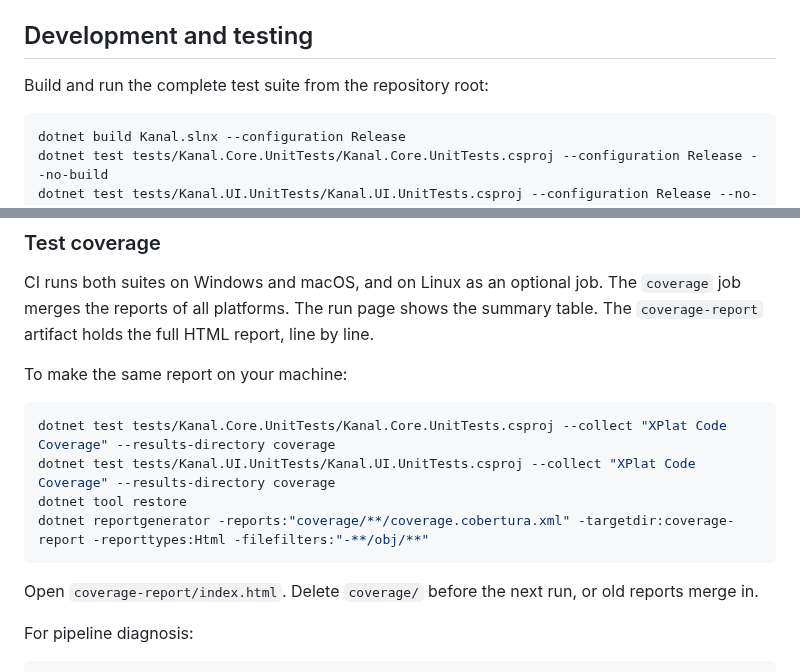
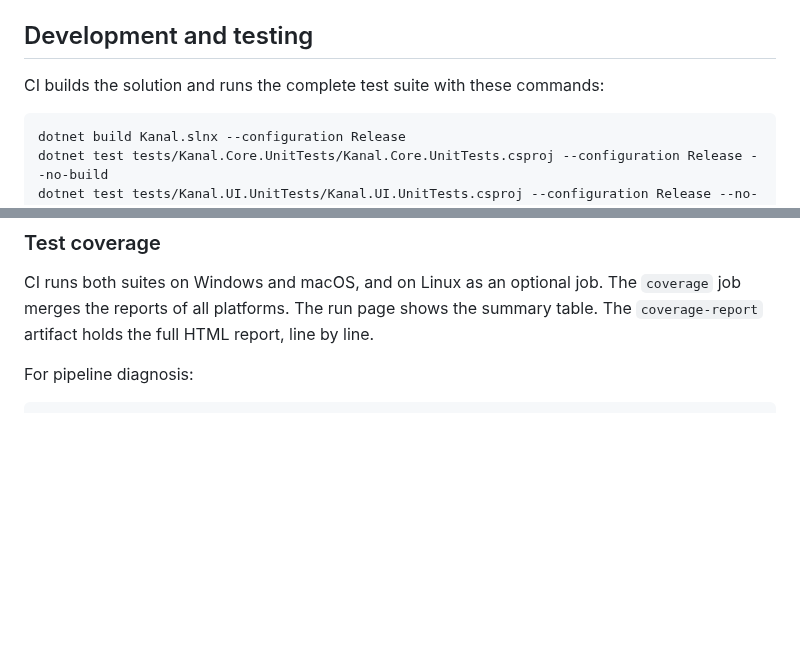
Before and after one commit to TONiiV/Kanal, a Markdown page: README.md, 2 parts joined by grey strips. GitHub-like rendering; blank space fills up the shorter version.

Commit message:
[docs] ci-only-build: README and screenshot exception
Co-Authored-By: Claude Opus 5.5 <noreply@anthropic.com>

````diff
--- a/README.md
+++ b/README.md
@@ -203,7 +203,7 @@ The original product requirements and design trade-offs are documented in Chines
 
 ## Development and testing
 
-Build and run the complete test suite from the repository root:
+CI builds the solution and runs the complete test suite with these commands:
 
 ```bash
 dotnet build Kanal.slnx --configuration Release
@@ -225,17 +225,6 @@ cmp web/index.html docs/index.html
 CI runs both suites on Windows and macOS, and on Linux as an optional job. The `coverage` job
 merges the reports of all platforms. The run page shows the summary table. The `coverage-report`
 artifact holds the full HTML report, line by line.
-
-To make the same report on your machine:
-
-```bash
-dotnet test tests/Kanal.Core.UnitTests/Kanal.Core.UnitTests.csproj --collect "XPlat Code Coverage" --results-directory coverage
-dotnet test tests/Kanal.UI.UnitTests/Kanal.UI.UnitTests.csproj --collect "XPlat Code Coverage" --results-directory coverage
-dotnet tool restore
-dotnet reportgenerator -reports:"coverage/**/coverage.cobertura.xml" -targetdir:coverage-report -reporttypes:Html -filefilters:"-**/obj/**"
-```
-
-Open `coverage-report/index.html`. Delete `coverage/` before the next run, or old reports merge in.
 
 For pipeline diagnosis:
 
````
Also changed, not shown: CLAUDE.md (+2 -1 lines).
